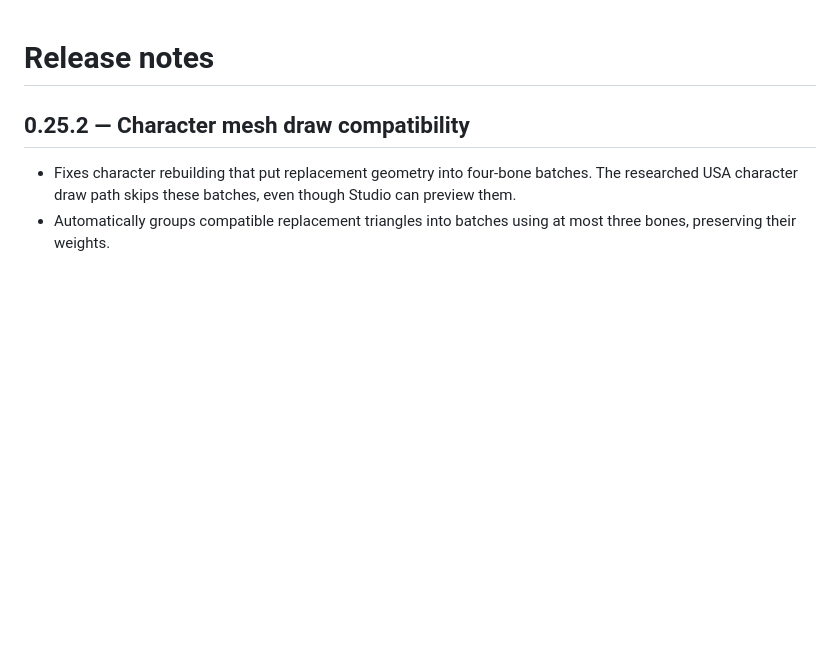
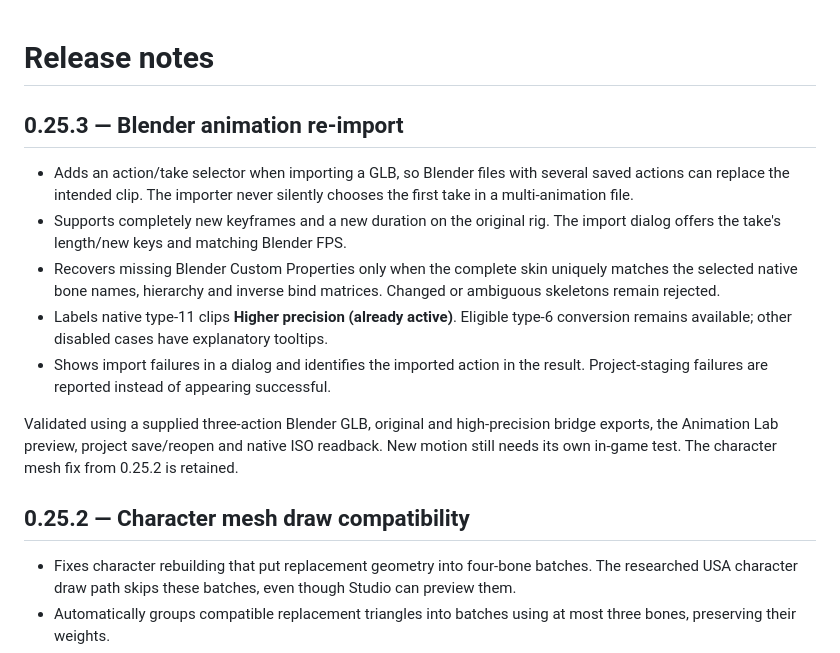
Before and after one commit to OGmidway/Mortal-Kombat-Shaolin-Monks-Modding-Tool, a Markdown page: CHANGELOG.md, the part around the change. GitHub-like rendering; blank space fills up the shorter version.

```diff
--- a/CHANGELOG.md
+++ b/CHANGELOG.md
@@ -1,4 +1,14 @@
 # Release notes
+
+## 0.25.3 — Blender animation re-import
+
+- Adds an action/take selector when importing a GLB, so Blender files with several saved actions can replace the intended clip. The importer never silently chooses the first take in a multi-animation file.
+- Supports completely new keyframes and a new duration on the original rig. The import dialog offers the take's length/new keys and matching Blender FPS.
+- Recovers missing Blender Custom Properties only when the complete skin uniquely matches the selected native bone names, hierarchy and inverse bind matrices. Changed or ambiguous skeletons remain rejected.
+- Labels native type-11 clips **Higher precision (already active)**. Eligible type-6 conversion remains available; other disabled cases have explanatory tooltips.
+- Shows import failures in a dialog and identifies the imported action in the result. Project-staging failures are reported instead of appearing successful.
+
+Validated using a supplied three-action Blender GLB, original and high-precision bridge exports, the Animation Lab preview, project save/reopen and native ISO readback. New motion still needs its own in-game test. The character mesh fix from 0.25.2 is retained.
 
 ## 0.25.2 — Character mesh draw compatibility
 
```
Also changed, not shown: README.md (+1 -1 lines), docs/ANIMATIONS.md (+10 -6 lines).
